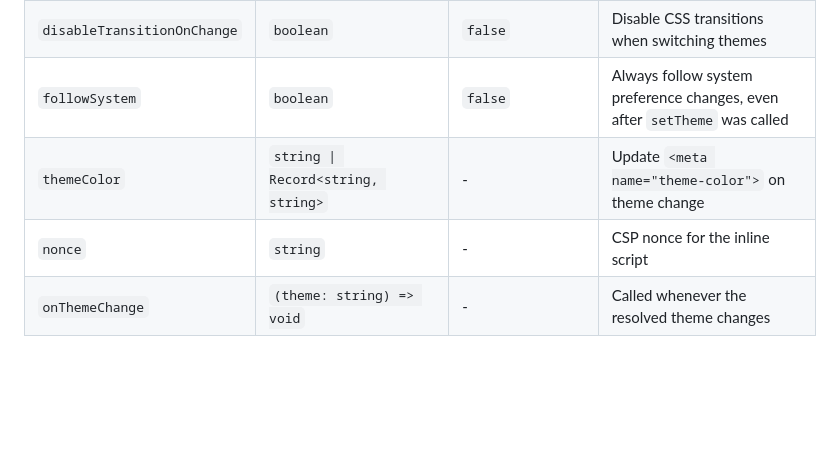
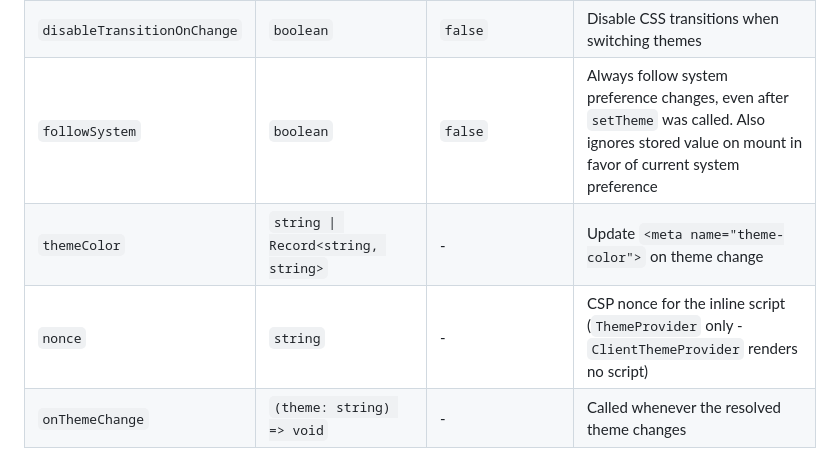
Before and after one commit to jakubwarkusz/themes, a Markdown page: README.md, the part around the change. GitHub-like rendering; blank space fills up the shorter version.

Commit message:
docs: clarify README entries for followSystem and nonce props in ThemeToggle component

```diff
--- a/README.md
+++ b/README.md
@@ -67,9 +67,9 @@ export function ThemeToggle() {
 | `storageKey` | `string` | `"theme"` | Key used for storage |
 | `storage` | `"localStorage" \| "sessionStorage" \| "none"` | `"localStorage"` | Where to persist the theme |
 | `disableTransitionOnChange` | `boolean` | `false` | Disable CSS transitions when switching themes |
-| `followSystem` | `boolean` | `false` | Always follow system preference changes, even after `setTheme` was called |
+| `followSystem` | `boolean` | `false` | Always follow system preference changes, even after `setTheme` was called. Also ignores stored value on mount in favor of current system preference |
 | `themeColor` | `string \| Record<string, string>` | - | Update `<meta name="theme-color">` on theme change |
-| `nonce` | `string` | - | CSP nonce for the inline script |
+| `nonce` | `string` | - | CSP nonce for the inline script (`ThemeProvider` only - `ClientThemeProvider` renders no script) |
 | `onThemeChange` | `(theme: string) => void` | - | Called whenever the resolved theme changes |
 
 ### `useTheme`
```
